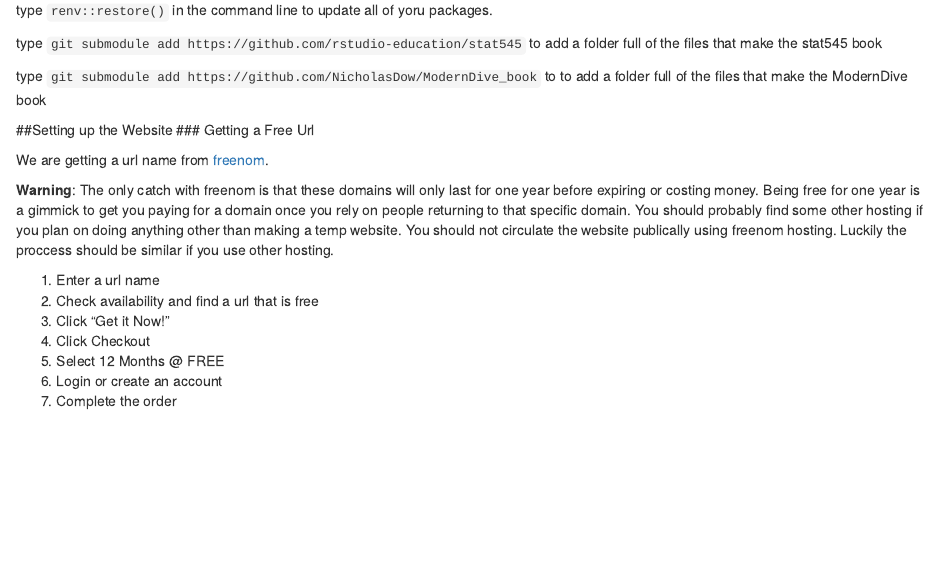
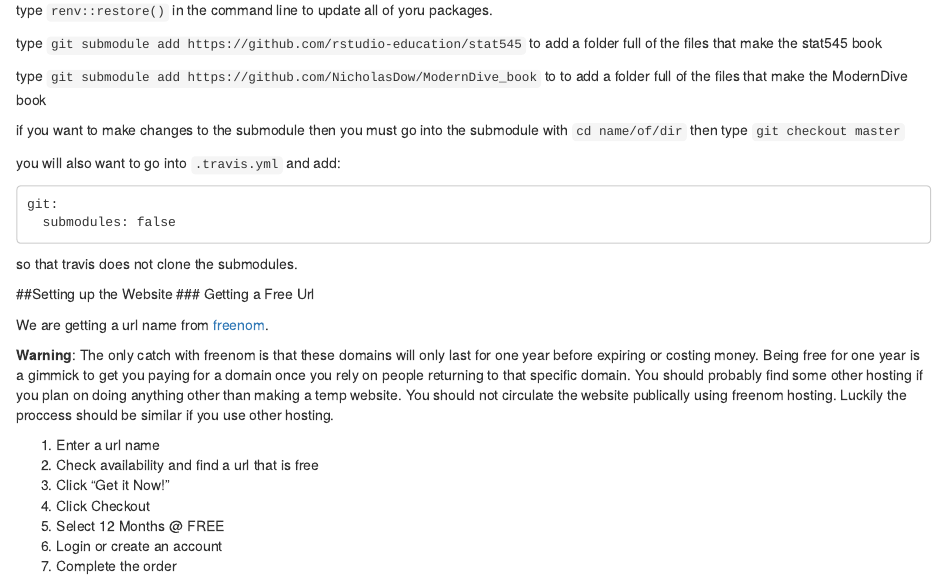
Before and after one commit to NicholasDow/BookMakingGuide, an R Markdown document (05-Two-Source-Github.Rmd): the page in a window 1100 px wide, from 100 px down. Rendered offline with R 4.5, knitr and Pandoc, with nearby package versions; drawn as R Markdown's standard HTML page in place of the format the file asks for.

Commit message:
two source edits

````diff
--- a/05-Two-Source-Github.Rmd
+++ b/05-Two-Source-Github.Rmd
@@ -10,6 +10,15 @@ to add a folder full of the files that make the stat545 book
 
 type `git submodule add https://github.com/NicholasDow/ModernDive_book` to
 to add a folder full of the files that make the ModernDive book
+
+if you want to make changes to the submodule then you must go into the submodule with `cd name/of/dir` then type `git checkout master`
+
+you will also want to go into `.travis.yml` and add:
+```
+git:
+  submodules: false
+```
+so that travis does not clone the submodules.
 
 <!-- When ever you want to update type `git submodule foreach git pull origin master` see this stackoverflow [post](https://stackoverflow.com/questions/5828324/update-git-submodule-to-latest-commit-on-origin) -->
 
````
